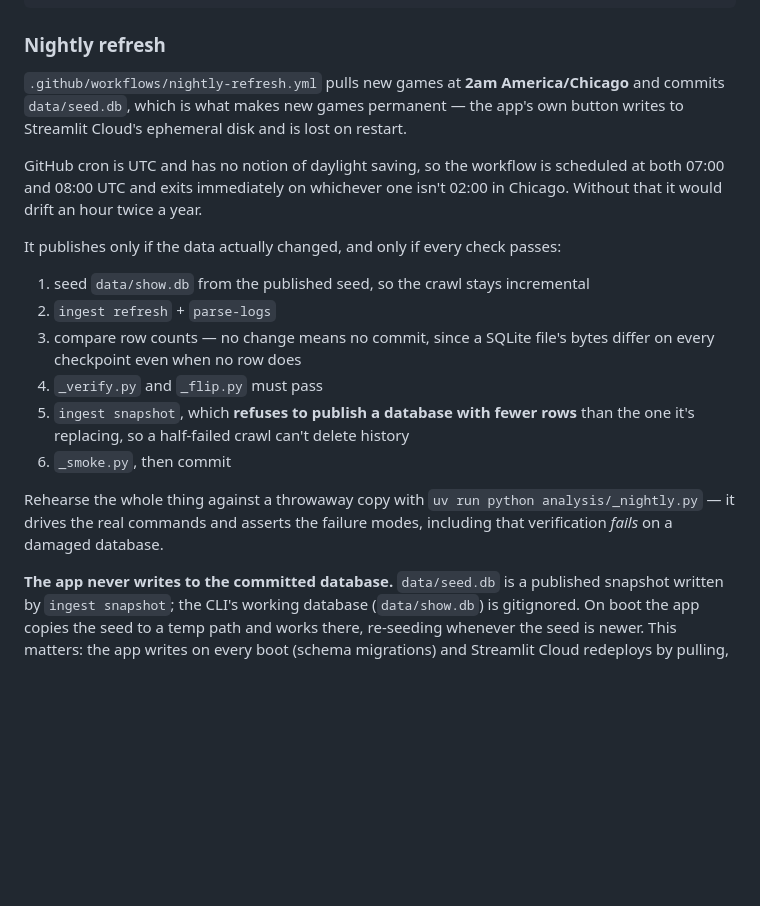
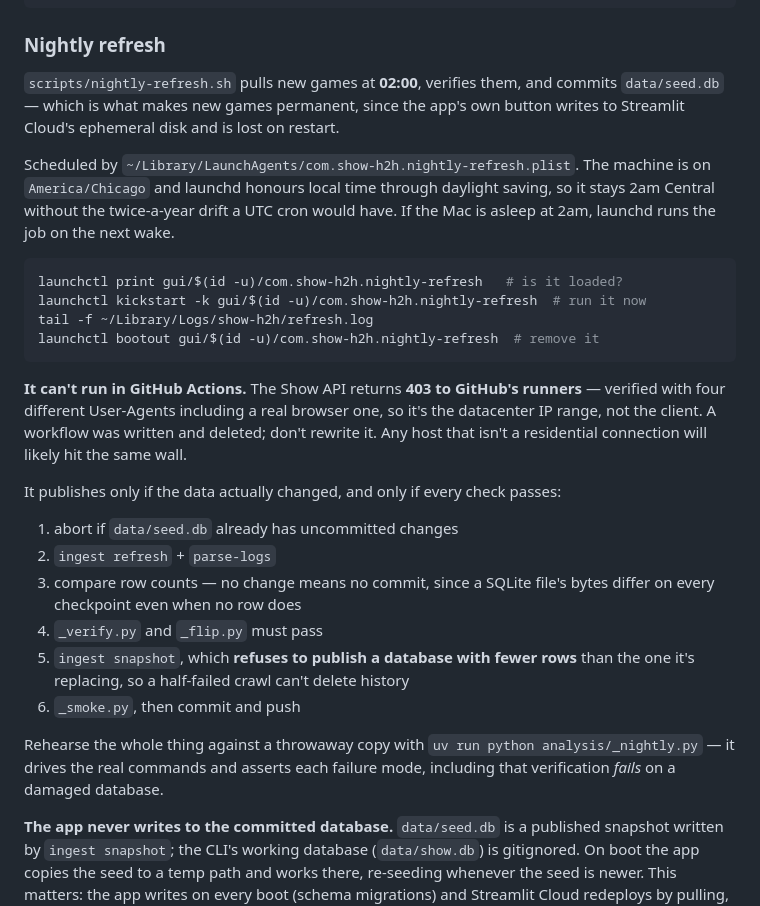
Before and after one commit to ngimelliUW/show-h2h, a Markdown page: README.md, the part around the change. Drawn GitHub-style; blank space fills up the shorter version.

Commit message:
Run the nightly refresh from a launchd agent, not CI
The GitHub Actions version could never have worked: the Show API returns 403 to
GitHub's runners, and a probe with four User-Agents — including a real desktop
browser one — got 403 on every attempt, so the block is on the datacenter IP
range rather than the client. The workflow ran correctly end to end and simply
could not reach the API. Both it and the probe are deleted, and the README says
not to rewrite them.

scripts/nightly-refresh.sh runs the same pipeline from the Mac, scheduled by
launchd at 02:00. The machine is on America/Chicago and launchd follows local
time through daylight saving, so it stays 2am Central without the UTC-cron
workaround the workflow needed.

Every abort path was exercised rather than assumed:
- API unreachable: exits 1, no commit, clean tree
- data/seed.db already modified: refuses to run
- database lost rows: snapshot refuses, published seed survives
- verification fails: nothing is published

The publish path was tested through launchd itself, not by running the script by
hand: a game was deleted to force a change, and the agent re-fetched it, passed
the gates, committed and pushed.

Co-authored-by: Claude Opus 5 (1M context) <noreply@anthropic.com>

````diff
--- a/README.md
+++ b/README.md
@@ -59,28 +59,42 @@ git commit -am "refresh data" && git push
 
 ### Nightly refresh
 
-`.github/workflows/nightly-refresh.yml` pulls new games at **2am America/Chicago**
-and commits `data/seed.db`, which is what makes new games permanent — the app's
+`scripts/nightly-refresh.sh` pulls new games at **02:00**, verifies them, and
+commits `data/seed.db` — which is what makes new games permanent, since the app's
 own button writes to Streamlit Cloud's ephemeral disk and is lost on restart.
 
-GitHub cron is UTC and has no notion of daylight saving, so the workflow is
-scheduled at both 07:00 and 08:00 UTC and exits immediately on whichever one
-isn't 02:00 in Chicago. Without that it would drift an hour twice a year.
+Scheduled by `~/Library/LaunchAgents/com.show-h2h.nightly-refresh.plist`. The
+machine is on `America/Chicago` and launchd honours local time through daylight
+saving, so it stays 2am Central without the twice-a-year drift a UTC cron would
+have. If the Mac is asleep at 2am, launchd runs the job on the next wake.
+
+```bash
+launchctl print gui/$(id -u)/com.show-h2h.nightly-refresh   # is it loaded?
+launchctl kickstart -k gui/$(id -u)/com.show-h2h.nightly-refresh  # run it now
+tail -f ~/Library/Logs/show-h2h/refresh.log
+launchctl bootout gui/$(id -u)/com.show-h2h.nightly-refresh  # remove it
+```
+
+**It can't run in GitHub Actions.** The Show API returns **403 to GitHub's
+runners** — verified with four different User-Agents including a real browser
+one, so it's the datacenter IP range, not the client. A workflow was written and
+deleted; don't rewrite it. Any host that isn't a residential connection will
+likely hit the same wall.
 
 It publishes only if the data actually changed, and only if every check passes:
 
-1. seed `data/show.db` from the published seed, so the crawl stays incremental
+1. abort if `data/seed.db` already has uncommitted changes
 2. `ingest refresh` + `parse-logs`
 3. compare row counts — no change means no commit, since a SQLite file's bytes
    differ on every checkpoint even when no row does
 4. `_verify.py` and `_flip.py` must pass
 5. `ingest snapshot`, which **refuses to publish a database with fewer rows** than
    the one it's replacing, so a half-failed crawl can't delete history
-6. `_smoke.py`, then commit
+6. `_smoke.py`, then commit and push
 
 Rehearse the whole thing against a throwaway copy with
 `uv run python analysis/_nightly.py` — it drives the real commands and asserts
-the failure modes, including that verification *fails* on a damaged database.
+each failure mode, including that verification *fails* on a damaged database.
 
 **The app never writes to the committed database.** `data/seed.db` is a
 published snapshot written by `ingest snapshot`; the CLI's working database
````
